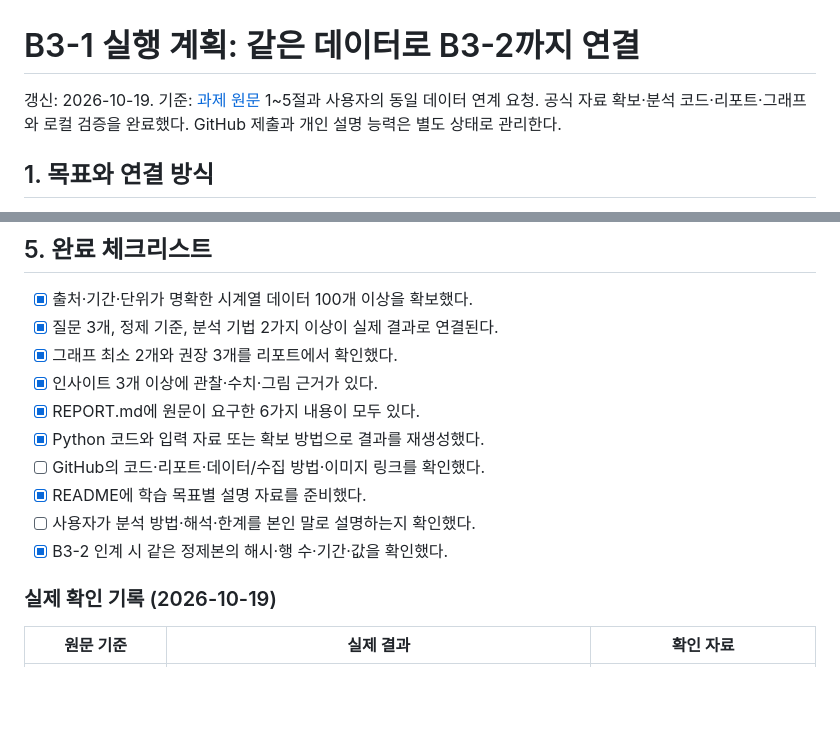
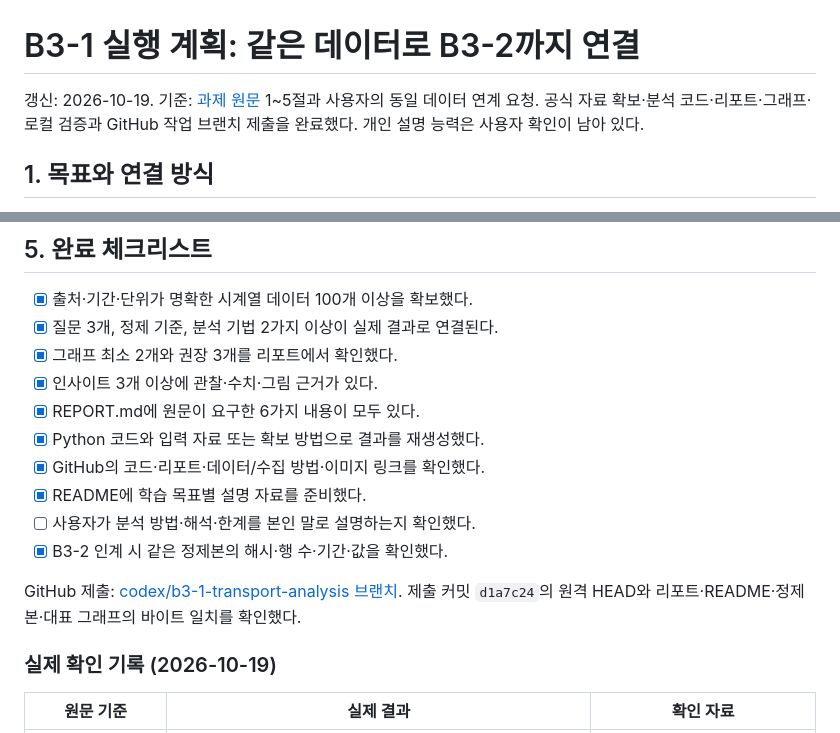
Before and after one commit to stsr1284/B1-1, a Markdown page: B3-1/진행계획.md, 2 parts joined by grey strips. Rendered like a GitHub page; blank space fills up the shorter version.

Commit message:
docs(B3-1): record verified GitHub submission

```diff
--- a/B3-1/진행계획.md
+++ b/B3-1/진행계획.md
@@ -1,7 +1,7 @@
 # B3-1 실행 계획: 같은 데이터로 B3-2까지 연결
 
 갱신: 2026-10-19. 기준: [과제 원문](과제문.md) 1~5절과 사용자의 동일 데이터 연계 요청.
-공식 자료 확보·분석 코드·리포트·그래프와 로컬 검증을 완료했다. GitHub 제출과 개인 설명 능력은 별도 상태로 관리한다.
+공식 자료 확보·분석 코드·리포트·그래프·로컬 검증과 GitHub 작업 브랜치 제출을 완료했다. 개인 설명 능력은 사용자 확인이 남아 있다.
 
 ## 1. 목표와 연결 방식
 
@@ -76,10 +76,12 @@ REPORT.md                             summary -> AI chat
 - [x] 인사이트 3개 이상에 관찰·수치·그림 근거가 있다.
 - [x] REPORT.md에 원문이 요구한 6가지 내용이 모두 있다.
 - [x] Python 코드와 입력 자료 또는 확보 방법으로 결과를 재생성했다.
-- [ ] GitHub의 코드·리포트·데이터/수집 방법·이미지 링크를 확인했다.
+- [x] GitHub의 코드·리포트·데이터/수집 방법·이미지 링크를 확인했다.
 - [x] README에 학습 목표별 설명 자료를 준비했다.
 - [ ] 사용자가 분석 방법·해석·한계를 본인 말로 설명하는지 확인했다.
 - [x] B3-2 인계 시 같은 정제본의 해시·행 수·기간·값을 확인했다.
+
+GitHub 제출: [codex/b3-1-transport-analysis 브랜치](https://github.com/stsr1284/B1-1/tree/codex/b3-1-transport-analysis/B3-1). 제출 커밋 `d1a7c24`의 원격 HEAD와 리포트·README·정제본·대표 그래프의 바이트 일치를 확인했다.
 
 ### 실제 확인 기록 (2026-10-19)
 
```
Also changed, not shown: B3-1/README.md (+2 -0 lines).
